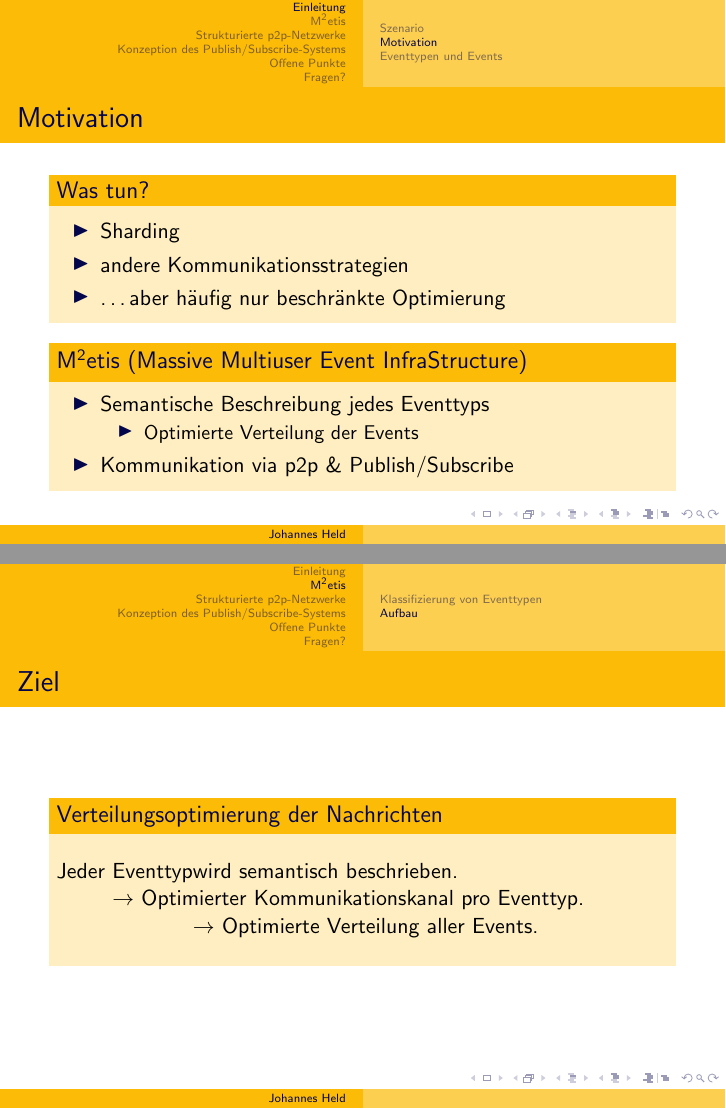
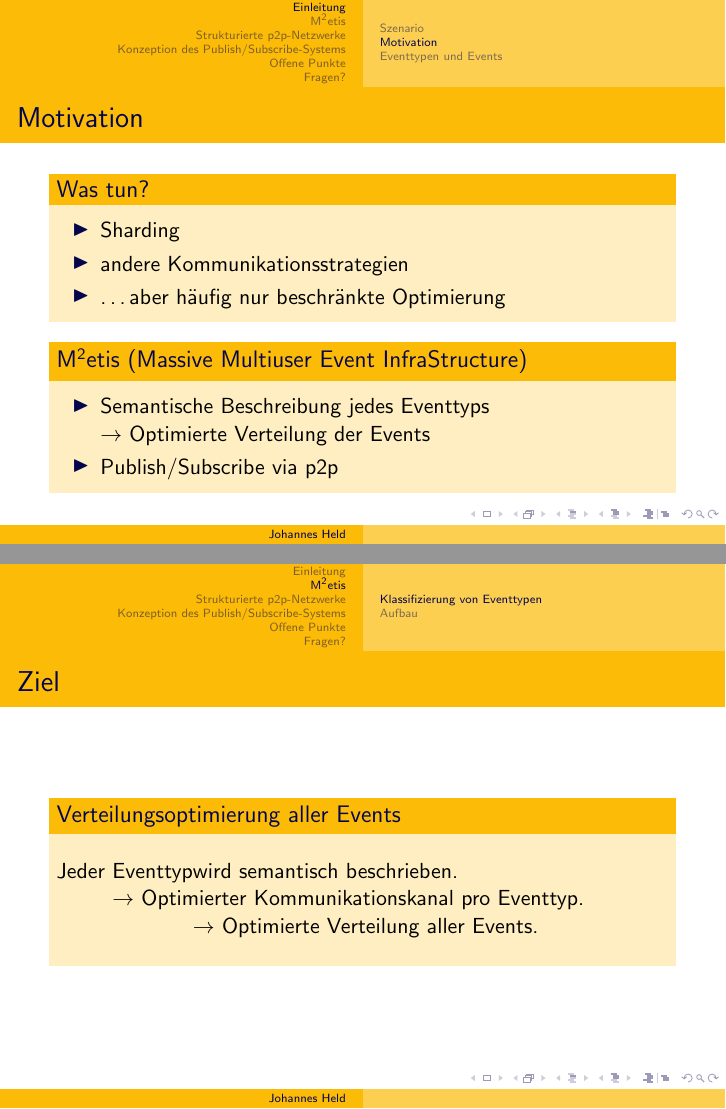
Before and after one commit to hehejo/DA-Abschlusspr-sentation, LaTeX slides (vortrag.tex): pages 8 and 14 of 43 before the commit and pages 8 and 13 of 43 after it, joined at a grey line. Compiled offline with pdfLaTeX.

Commit message:
Änderungen

```diff
--- a/vortrag.tex
+++ b/vortrag.tex
@@ -88,11 +88,9 @@ Friedrich-Alexander-Universität Erlangen-Nürnberg}
 	 \pause
 	 \begin{block}{M$^2$etis (Massive Multiuser Event InfraStructure)}
 	 	 	\begin{itemize}
-	 	 		\item Semantische Beschreibung jedes Eventtyps
-	 	 		\begin{itemize}
-	 	 		\item Optimierte Verteilung der Events
-	 	 		\end{itemize}
-	 	 		\item Kommunikation via p2p \& Publish/Subscribe
+	 	 		\item Semantische Beschreibung jedes Eventtyps \\
+	 	 		$\rightarrow$ Optimierte Verteilung der Events
+	 	 		\item Publish/Subscribe via p2p
 	 	 	\end{itemize}
 	 \end{block}
 }
@@ -186,7 +184,16 @@ Friedrich-Alexander-Universität Erlangen-Nürnberg}
 	\end{columns} }
 }
 
-
+\frame{
+	\frametitle{Ziel}
+	\begin{block}{Verteilungsoptimierung aller Events}
+	\begin{tabbing}
+	Jeder \=Eventtyp\= wird semantisch beschrieben.\\
+	 \>$\rightarrow$ Optimierter Kommunikationskanal pro Eventtyp.\\
+		\>\>$\rightarrow$ Optimierte Verteilung aller Events.
+	\end{tabbing}
+	\end{block}
+}
 
 \subsection{Aufbau}
 \frame<1>[plain,label=m2etis] {
@@ -206,20 +213,12 @@ Friedrich-Alexander-Universität Erlangen-Nürnberg}
 	\end{overprint}
 }
 
-\frame{
-	\frametitle{Ziel}
-	\begin{block}{Verteilungsoptimierung der Nachrichten}
-	\begin{tabbing}
-	Jeder \=Eventtyp\= wird semantisch beschrieben.\\
-	 \>$\rightarrow$ Optimierter Kommunikationskanal pro Eventtyp.\\
-		\>\>$\rightarrow$ Optimierte Verteilung aller Events.
-	\end{tabbing}
-	\end{block}
-}
+
 
 \section{Strukturierte p2p-Netzwerke}
 \frame {
 	\frametitle{Strukturierte p2p-Netzwerke}
+	\pause
 	\begin{columns}
 	\column{.5\textwidth}
 	\begin{itemize}[<+->]
```
Also changed, not shown: vortrag.tex (2 more changed lines).
